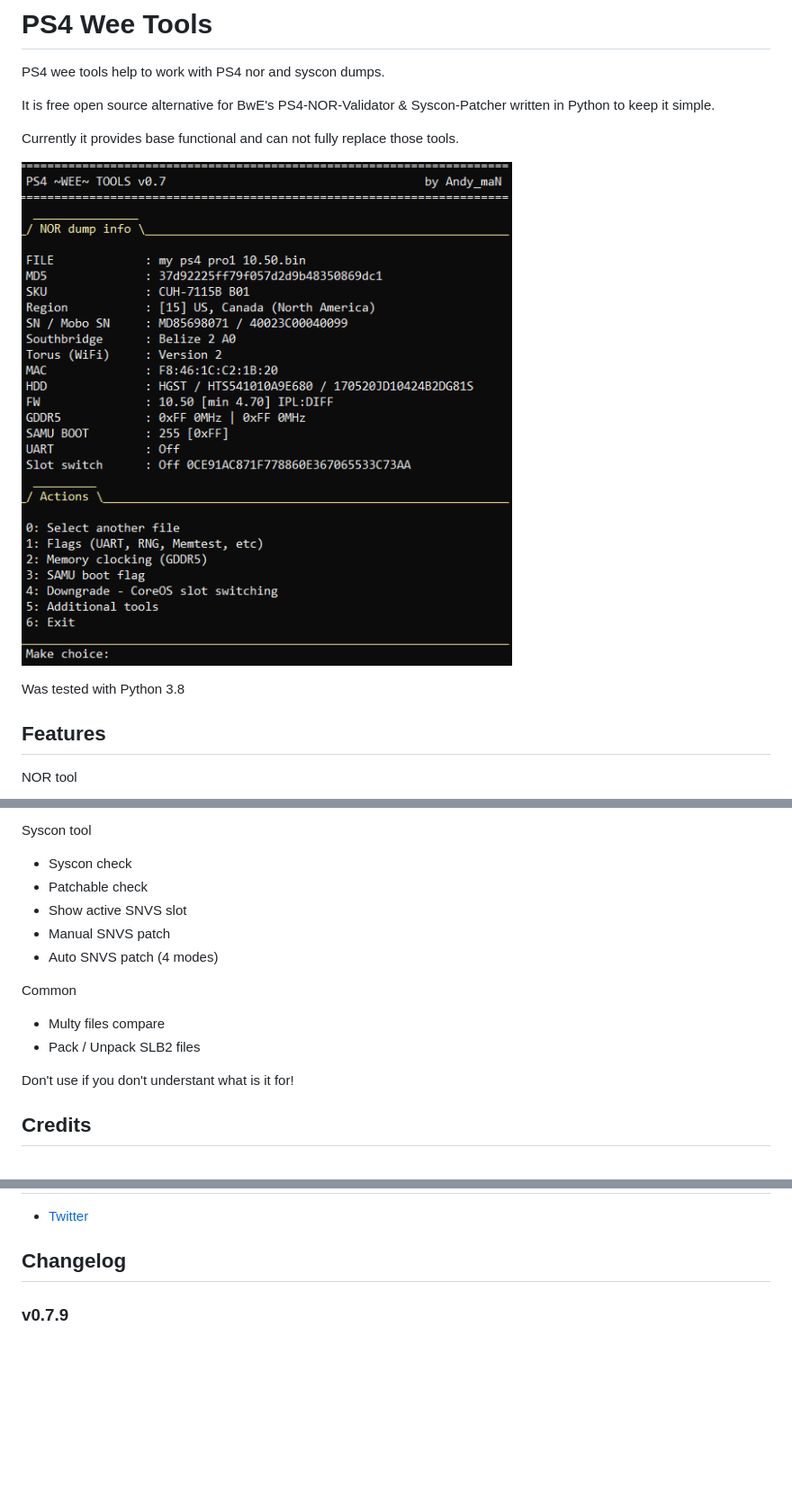
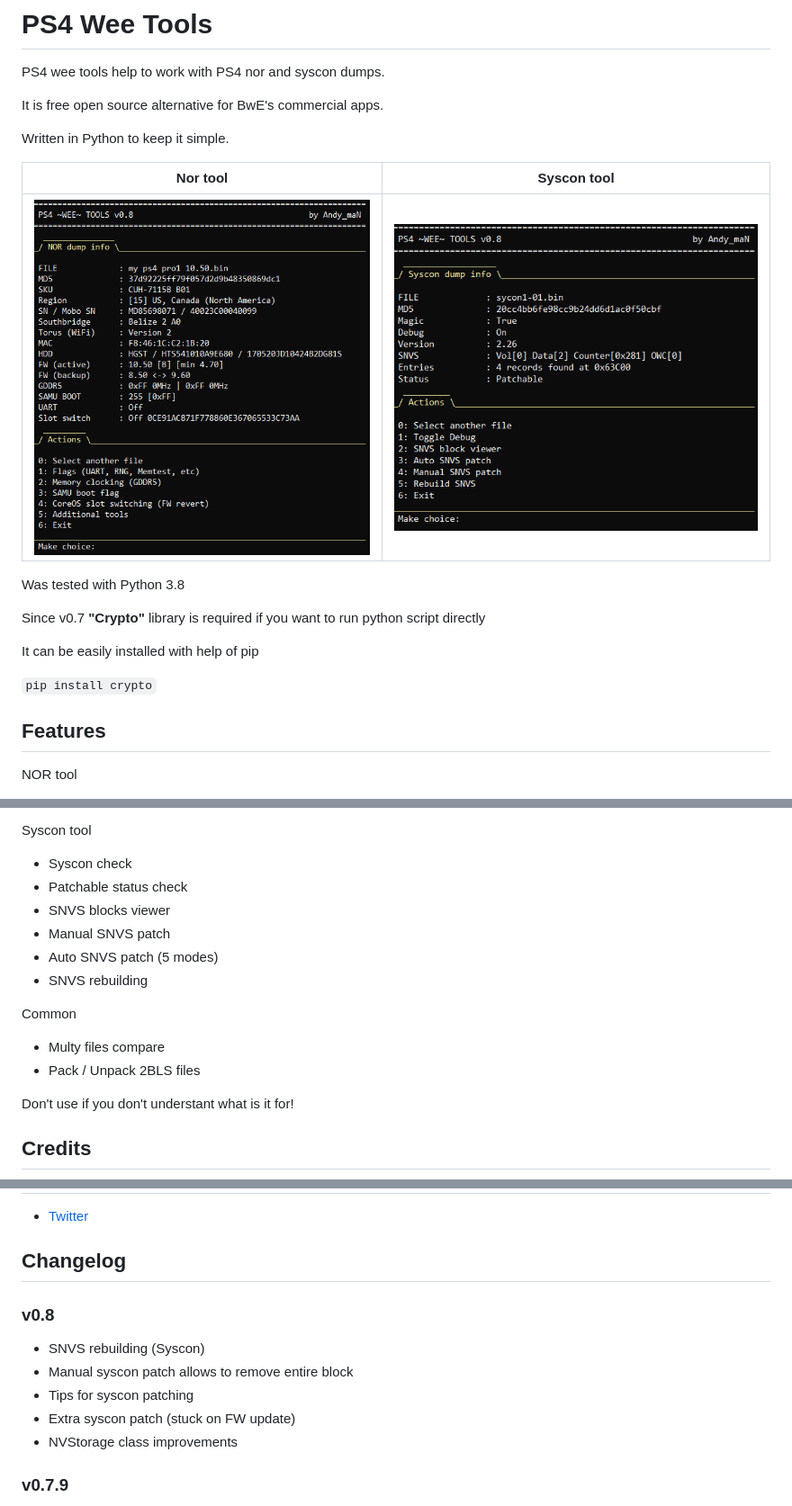
Before and after one commit to andy-man/ps4-wee-tools, a Markdown page: README.md, 3 parts joined by grey strips. Shown at 90% size. Drawn GitHub-style; pictures changed too: assets/main.png, assets/syscon.png (added); blank space fills up the shorter version.

Commit message:
v0.8
NVStorage class improvements + extra auto patch + snvs rebuilding

```diff
--- a/README.md
+++ b/README.md
@@ -4,13 +4,21 @@
 
 PS4 wee tools help to work with PS4 nor and syscon dumps.
 
-It is free open source alternative for BwE's PS4-NOR-Validator & Syscon-Patcher written in Python to keep it simple.
+It is free open source alternative for BwE's commercial apps.
 
-Currently it provides base functional and can not fully replace those tools.
+Written in Python to keep it simple.
 
-![Main tool](assets/main.png)
+| Nor tool | Syscon tool |
+| --- | --- |
+| ![Main tool](assets/main.png) | ![Syscon tool](assets/syscon.png) |
 
 Was tested with Python 3.8
+
+Since v0.7 **"Crypto"** library is required if you want to run python script directly
+
+It can be easily installed with help of pip
+
+`pip install crypto`
 
 ## Features
 
@@ -35,14 +43,15 @@ NOR tool
 
 Syscon tool
 * Syscon check
-* Patchable check
-* Show active SNVS slot
+* Patchable status check
+* SNVS blocks viewer
 * Manual SNVS patch
-* Auto SNVS patch (4 modes)
+* Auto SNVS patch (5 modes)
+* SNVS rebuilding
 
 Common
 * Multy files compare
-* Pack / Unpack SLB2 files
+* Pack / Unpack 2BLS files
 
 Don't use if you don't understant what is it for!
 
@@ -69,6 +78,13 @@ And of course [PSDevWiki](https://www.psdevwiki.com/ps4/)
 * [Twitter](https://twitter.com/AndyManDev)
 
 ## Changelog
+
+### v0.8
+* SNVS rebuilding (Syscon)
+* Manual syscon patch allows to remove entire block
+* Tips for syscon patching
+* Extra syscon patch (stuck on FW update)
+* NVStorage class improvements
 
 ### v0.7.9
 * EAP key recovery
```
Also changed, not shown: 5 other files.
